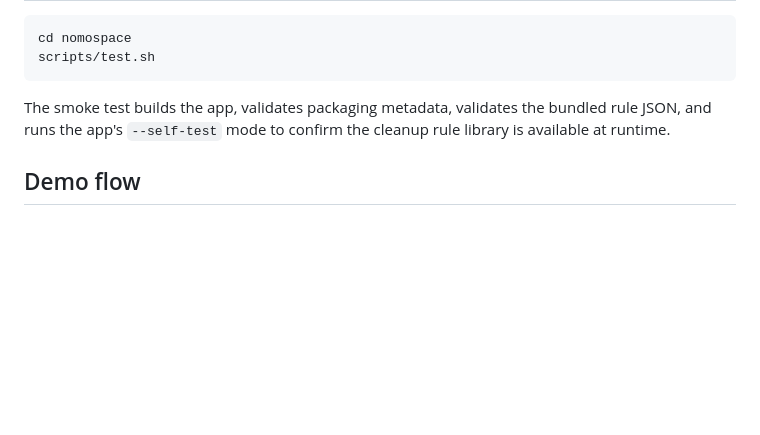
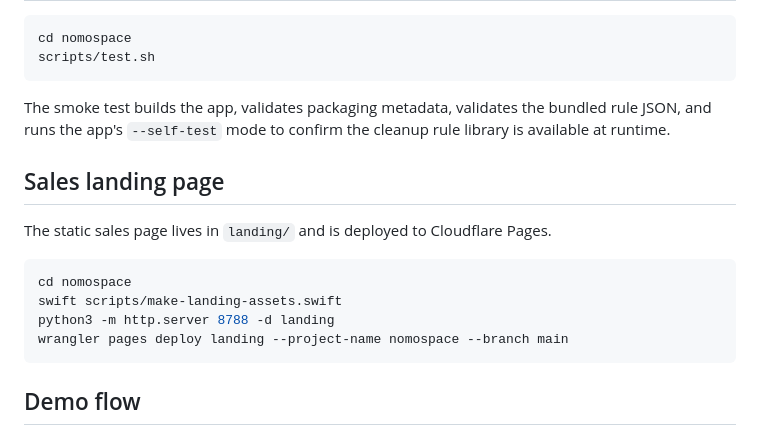
Before and after one commit to manynames3/nomospace, a Markdown page: README.md, the part around the change. Rendered like a GitHub page; blank space fills up the shorter version.

Commit message:
Add Cloudflare Pages landing page

````diff
--- a/README.md
+++ b/README.md
@@ -65,6 +65,17 @@ scripts/test.sh
 
 The smoke test builds the app, validates packaging metadata, validates the bundled rule JSON, and runs the app's `--self-test` mode to confirm the cleanup rule library is available at runtime.
 
+## Sales landing page
+
+The static sales page lives in `landing/` and is deployed to Cloudflare Pages.
+
+```sh
+cd nomospace
+swift scripts/make-landing-assets.swift
+python3 -m http.server 8788 -d landing
+wrangler pages deploy landing --project-name nomospace --branch main
+```
+
 ## Demo flow
 
 1. Launch the app.
````
Also changed, not shown: landing/assets/nomospace-icon.png (added), landing/assets/nomospace-report-preview.png (added), 8 other files.
